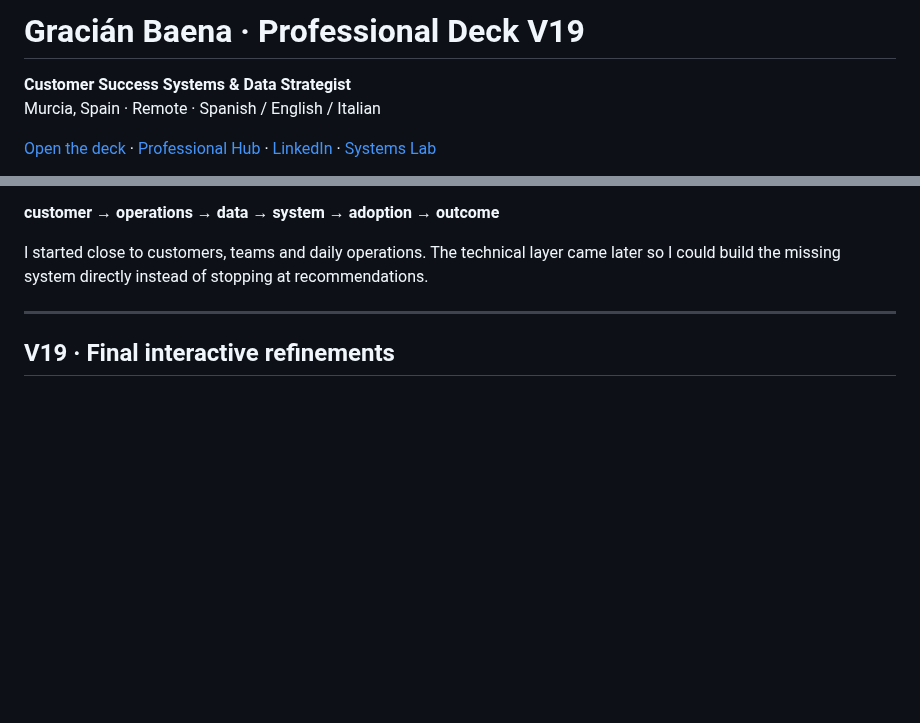
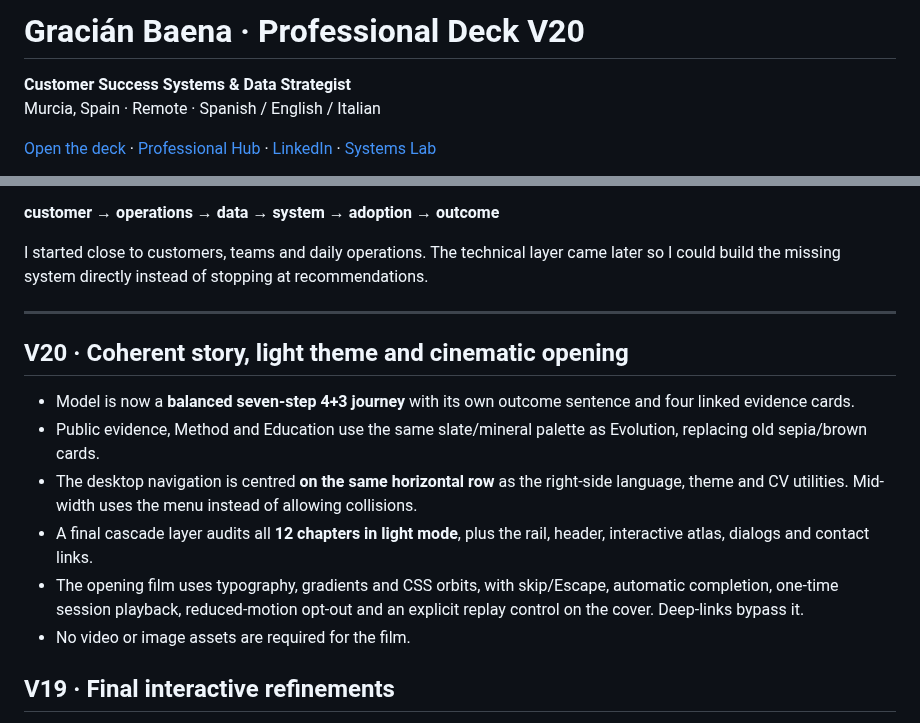
Before and after one commit to GracianB/professional-deck, a Markdown page: README.md, 2 parts joined by grey strips. Drawn GitHub-style; blank space fills up the shorter version.

Commit message:
test/docs(v20): certify cinematic, model layout, light theme, centered header and production assets

```diff
--- a/README.md
+++ b/README.md
@@ -1,4 +1,4 @@
-# Gracián Baena · Professional Deck V19
+# Gracián Baena · Professional Deck V20
 
 **Customer Success Systems & Data Strategist**
 Murcia, Spain · Remote · Spanish / English / Italian
@@ -26,6 +26,15 @@ The final narrative is deliberately simple:
 I started close to customers, teams and daily operations. The technical layer came later so I could build the missing system directly instead of stopping at recommendations.
 
 ---
+
+## V20 · Coherent story, light theme and cinematic opening
+
+- Model is now a **balanced seven-step 4+3 journey** with its own outcome sentence and four linked evidence cards.
+- Public evidence, Method and Education use the same slate/mineral palette as Evolution, replacing old sepia/brown cards.
+- The desktop navigation is centred **on the same horizontal row** as the right-side language, theme and CV utilities. Mid-width uses the menu instead of allowing collisions.
+- A final cascade layer audits all **12 chapters in light mode**, plus the rail, header, interactive atlas, dialogs and contact links.
+- The opening film uses typography, gradients and CSS orbits, with skip/Escape, automatic completion, one-time session playback, reduced-motion opt-out and an explicit replay control on the cover. Deep-links bypass it.
+- No video or image assets are required for the film.
 
 ## V19 · Final interactive refinements
 
```
